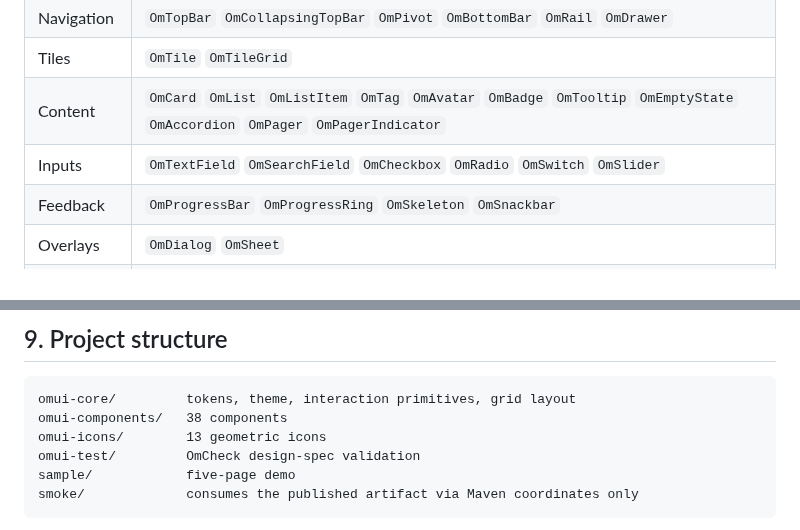
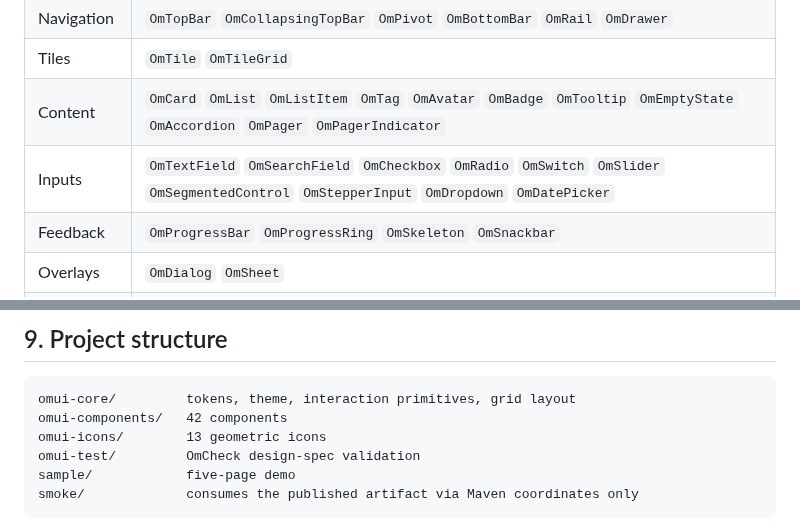
Before and after one commit to Jeta1me1PLUS/OpenMetroUI, a Markdown page: README.md, 2 parts joined by grey strips. Drawn GitHub-style.

````diff
--- a/README.md
+++ b/README.md
@@ -131,7 +131,7 @@ Three rules:
 | Navigation | `OmTopBar` `OmCollapsingTopBar` `OmPivot` `OmBottomBar` `OmRail` `OmDrawer` |
 | Tiles | `OmTile` `OmTileGrid` |
 | Content | `OmCard` `OmList` `OmListItem` `OmTag` `OmAvatar` `OmBadge` `OmTooltip` `OmEmptyState` `OmAccordion` `OmPager` `OmPagerIndicator` |
-| Inputs | `OmTextField` `OmSearchField` `OmCheckbox` `OmRadio` `OmSwitch` `OmSlider` |
+| Inputs | `OmTextField` `OmSearchField` `OmCheckbox` `OmRadio` `OmSwitch` `OmSlider` `OmSegmentedControl` `OmStepperInput` `OmDropdown` `OmDatePicker` |
 | Feedback | `OmProgressBar` `OmProgressRing` `OmSkeleton` `OmSnackbar` |
 | Overlays | `OmDialog` `OmSheet` |
 | Primitives | `Modifier.omClickable` `Modifier.omFocusRing` |
@@ -417,7 +438,7 @@ A prebuilt APK is attached to each [release](https://github.com/Jeta1me1PLUS/Ope
 
 ```text
 omui-core/         tokens, theme, interaction primitives, grid layout
-omui-components/   38 components
+omui-components/   42 components
 omui-icons/        13 geometric icons
 omui-test/         OmCheck design-spec validation
 sample/            five-page demo
````
Also changed, not shown: other parts of README.md (+23 -2 lines), CHANGELOG.md (+20 -0 lines), README.zh-CN.md (+25 -4 lines), images/13-controls.png (added), images/14-datepicker.png (added), 8 other files.
